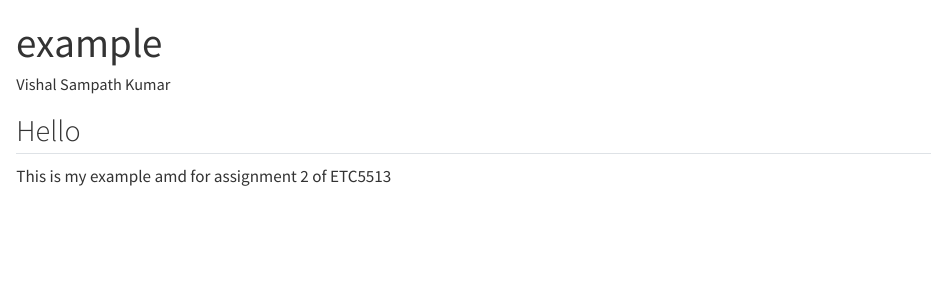
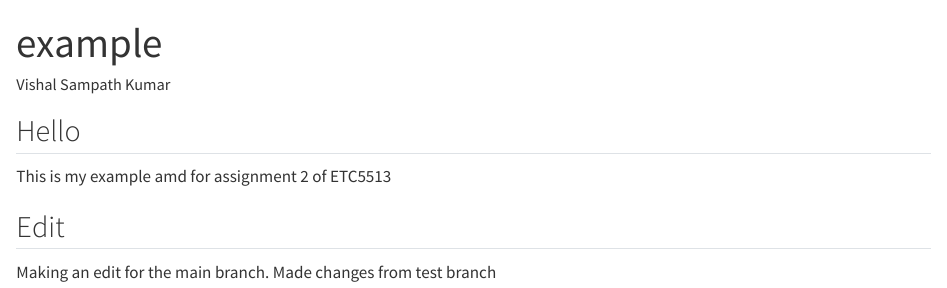
Before and after one commit to issvish/assignment2_5513, a Quarto document (example.qmd): the page in a window 1100 px wide, from its top. Rendered offline with R 4.5, knitr and Pandoc in place of Quarto, with nearby package versions.

Commit message:
Conflicting edit on main

```diff
--- a/example.qmd
+++ b/example.qmd
@@ -7,3 +7,7 @@ format: html
 ## Hello
 
 This is my example amd for assignment 2 of ETC5513
+
+## Edit
+
+Making an edit for the main branch. Made changes from test branch
```
